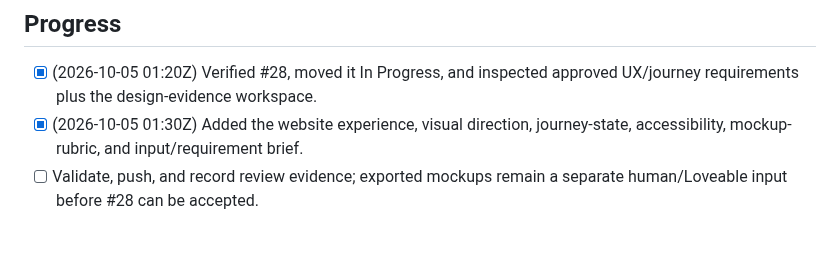
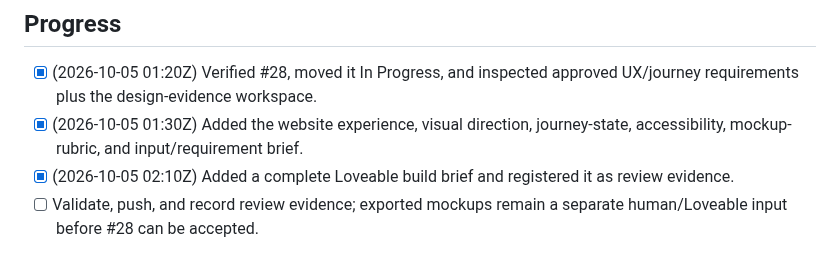
Before and after one commit to successbycs/ShortList, a Markdown page: .agent/execplans/2026-10-05-define-shortlist-website-experience.md, the part around the change. Drawn GitHub-style.

Commit message:
docs: add ShortList Loveable build brief

```diff
--- a/.agent/execplans/2026-10-05-define-shortlist-website-experience.md
+++ b/.agent/execplans/2026-10-05-define-shortlist-website-experience.md
@@ -15,6 +15,8 @@ Loveable mockups and later implementation without creating a website or account.
   approved UX/journey requirements plus the design-evidence workspace.
 - [x] (2026-10-05 01:30Z) Added the website experience, visual direction,
   journey-state, accessibility, mockup-rubric, and input/requirement brief.
+- [x] (2026-10-05 02:10Z) Added a complete Loveable build brief and registered
+  it as review evidence.
 - [ ] Validate, push, and record review evidence; exported mockups remain a
   separate human/Loveable input before #28 can be accepted.
 
```
Also changed, not shown: 2 other files.
